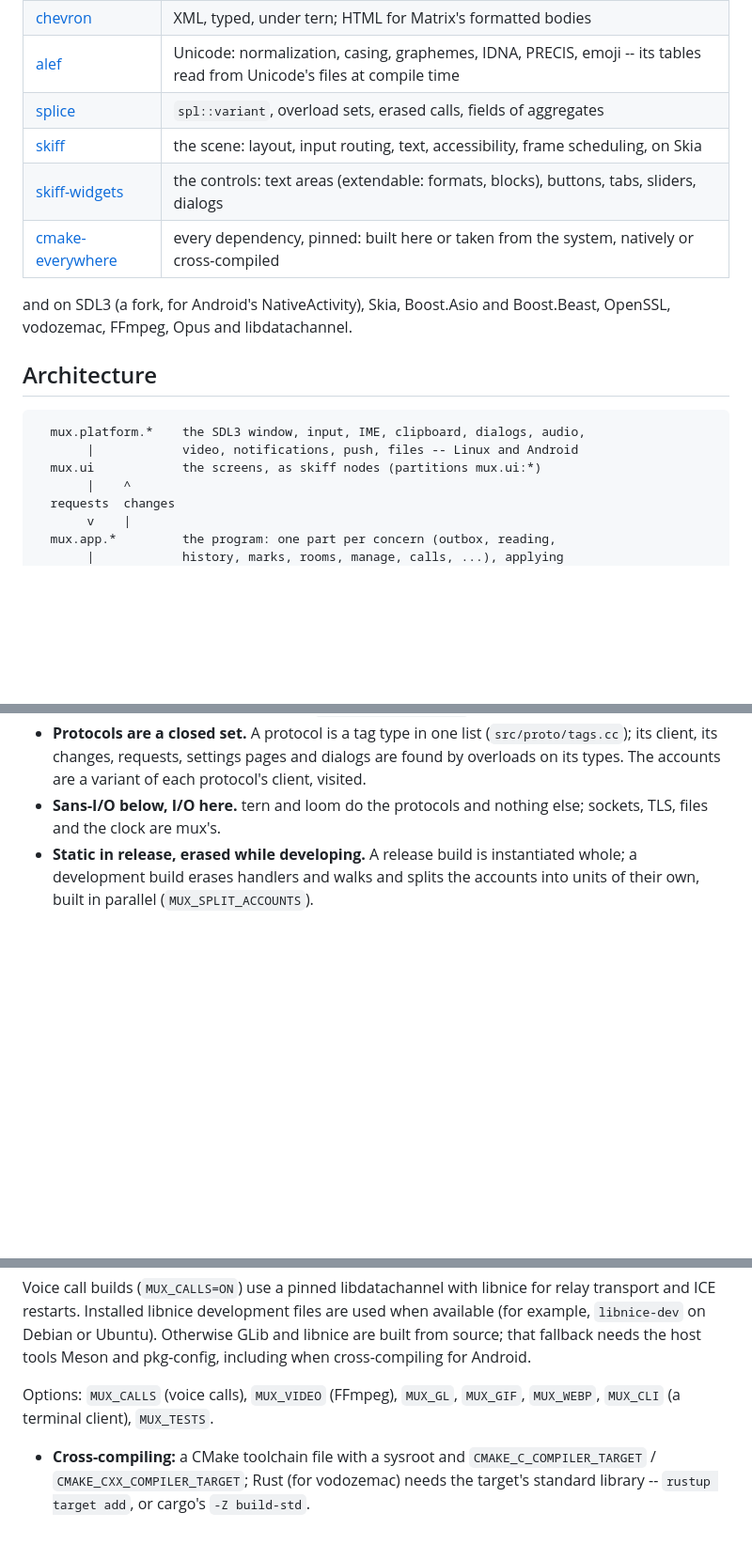
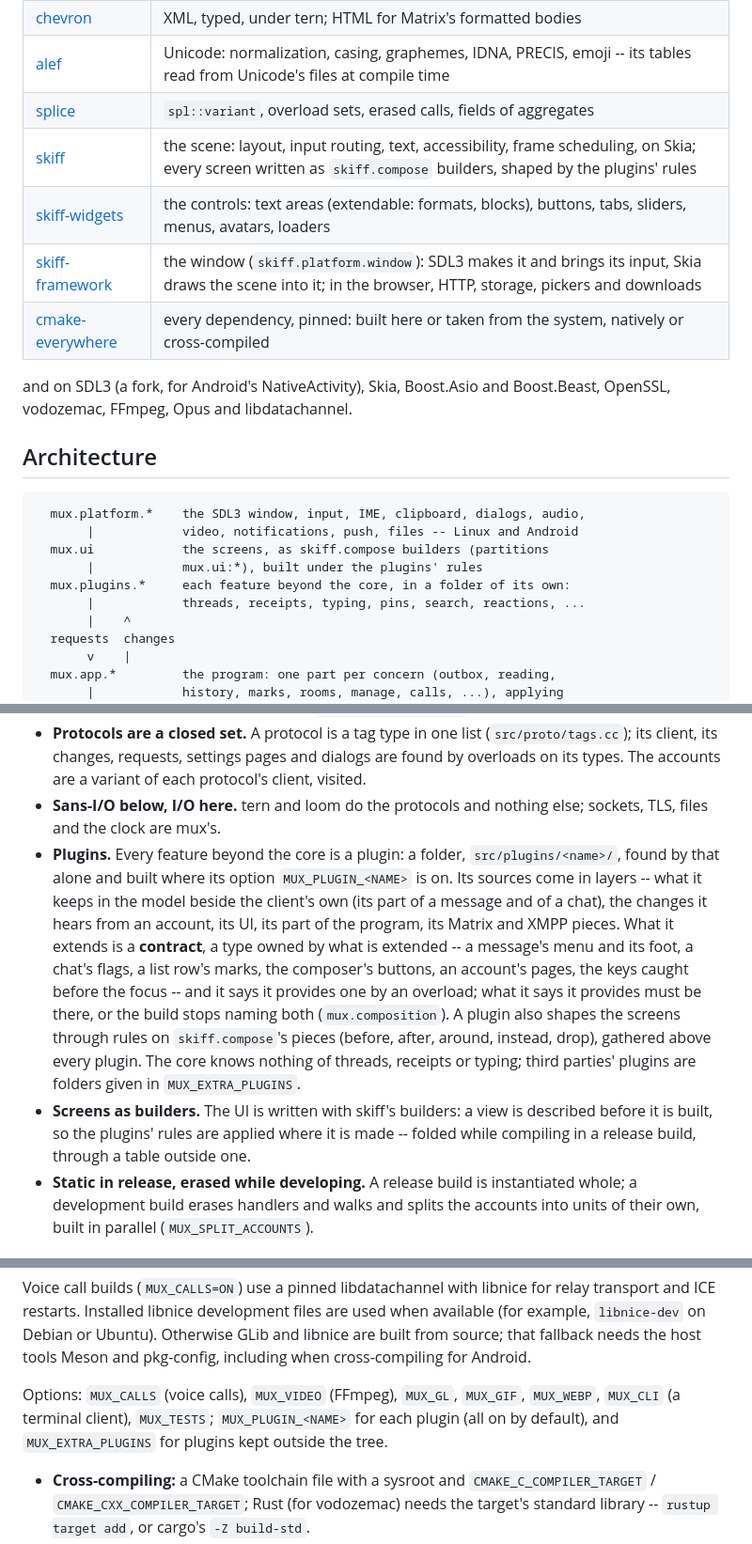
Before and after one commit to j4niwzis/mux, a Markdown page: README.md, 3 parts joined by grey strips. Shown at 94% size. GitHub-like rendering; blank space fills up the shorter version.

Commit message:
README: plugins and their contracts, the screens as skiff builders, skiff-framework among the libraries, the plugin options

````diff
--- a/README.md
+++ b/README.md
@@ -101,8 +101,9 @@ built-in sample conversations without an account.
 | [chevron](https://github.com/j4niwzis/chevron) | XML, typed, under tern; HTML for Matrix's formatted bodies |
 | [alef](https://github.com/j4niwzis/alef) | Unicode: normalization, casing, graphemes, IDNA, PRECIS, emoji -- its tables read from Unicode's files at compile time |
 | [splice](https://github.com/j4niwzis/splice) | `spl::variant`, overload sets, erased calls, fields of aggregates |
-| [skiff](https://github.com/j4niwzis/skiff) | the scene: layout, input routing, text, accessibility, frame scheduling, on Skia |
-| [skiff-widgets](https://github.com/j4niwzis/skiff-widgets) | the controls: text areas (extendable: formats, blocks), buttons, tabs, sliders, dialogs |
+| [skiff](https://github.com/j4niwzis/skiff) | the scene: layout, input routing, text, accessibility, frame scheduling, on Skia; every screen written as `skiff.compose` builders, shaped by the plugins' rules |
+| [skiff-widgets](https://github.com/j4niwzis/skiff-widgets) | the controls: text areas (extendable: formats, blocks), buttons, tabs, sliders, menus, avatars, loaders |
+| [skiff-framework](https://github.com/j4niwzis/skiff-framework) | the window (`skiff.platform.window`): SDL3 makes it and brings its input, Skia draws the scene into it; in the browser, HTTP, storage, pickers and downloads |
 | [cmake-everywhere](https://github.com/j4niwzis/cmake-everywhere) | every dependency, pinned: built here or taken from the system, natively or cross-compiled |
 
 and on SDL3 (a fork, for Android's NativeActivity), Skia, Boost.Asio and
@@ -113,7 +114,10 @@ Boost.Beast, OpenSSL, vodozemac, FFmpeg, Opus and libdatachannel.
 ```
   mux.platform.*    the SDL3 window, input, IME, clipboard, dialogs, audio,
        |            video, notifications, push, files -- Linux and Android
-  mux.ui            the screens, as skiff nodes (partitions mux.ui:*)
+  mux.ui            the screens, as skiff.compose builders (partitions
+       |            mux.ui:*), built under the plugins' rules
+  mux.plugins.*     each feature beyond the core, in a folder of its own:
+       |            threads, receipts, typing, pins, search, reactions, ...
        |    ^
   requests  changes
        v    |
@@ -148,6 +152,24 @@ Boost.Beast, OpenSSL, vodozemac, FFmpeg, Opus and libdatachannel.
   a variant of each protocol's client, visited.
 - **Sans-I/O below, I/O here.** tern and loom do the protocols and nothing
   else; sockets, TLS, files and the clock are mux's.
+- **Plugins.** Every feature beyond the core is a plugin: a folder,
+  `src/plugins/<name>/`, found by that alone and built where its option
+  `MUX_PLUGIN_<NAME>` is on. Its sources come in layers -- what it keeps in
+  the model beside the client's own (its part of a message and of a chat),
+  the changes it hears from an account, its UI, its part of the program, its
+  Matrix and XMPP pieces. What it extends is a **contract**, a type owned by
+  what is extended -- a message's menu and its foot, a chat's flags, a
+  list row's marks, the composer's buttons, an account's pages, the keys
+  caught before the focus -- and it says it provides one by an overload; what
+  it says it provides must be there, or the build stops naming both
+  (`mux.composition`). A plugin also shapes the screens through rules on
+  `skiff.compose`'s pieces (before, after, around, instead, drop), gathered
+  above every plugin. The core knows nothing of threads, receipts or typing;
+  third parties' plugins are folders given in `MUX_EXTRA_PLUGINS`.
+- **Screens as builders.** The UI is written with skiff's builders: a view
+  is described before it is built, so the plugins' rules are applied where
+  it is made -- folded while compiling in a release build, through a table
+  outside one.
 - **Static in release, erased while developing.** A release build is
   instantiated whole; a development build erases handlers and walks and
   splits the accounts into units of their own, built in parallel
@@ -171,7 +193,9 @@ Otherwise GLib and libnice are built from source; that fallback needs the
 host tools Meson and pkg-config, including when cross-compiling for Android.
 
 Options: `MUX_CALLS` (voice calls), `MUX_VIDEO` (FFmpeg), `MUX_GL`,
-`MUX_GIF`, `MUX_WEBP`, `MUX_CLI` (a terminal client), `MUX_TESTS`.
+`MUX_GIF`, `MUX_WEBP`, `MUX_CLI` (a terminal client), `MUX_TESTS`;
+`MUX_PLUGIN_<NAME>` for each plugin (all on by default), and
+`MUX_EXTRA_PLUGINS` for plugins kept outside the tree.
 
 - **Cross-compiling:** a CMake toolchain file with a sysroot and
   `CMAKE_C_COMPILER_TARGET` / `CMAKE_CXX_COMPILER_TARGET`; Rust (for
````
